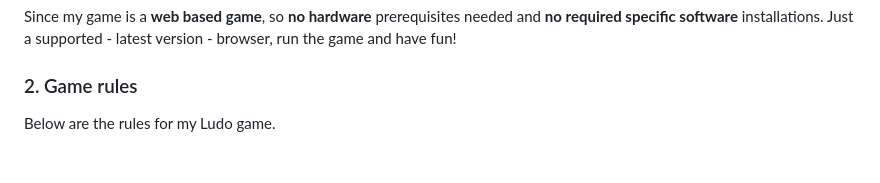
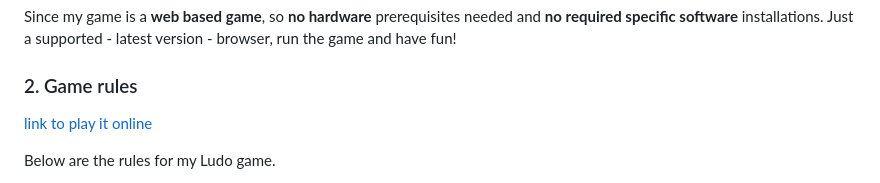
Before and after one commit to smizal/ludo-game, a Markdown page: README.md, the part around the change. Rendered like a GitHub page; blank space fills up the shorter version.

Commit message:
Ludo Game - Unit1 Project

```diff
--- a/README.md
+++ b/README.md
@@ -31,6 +31,8 @@ Since my game is a **web based game**, so **no hardware** prerequisites needed a
 
 ### 2. Game rules
 
+[link to play it online](https://smizal.github.io/ludo-game/)
+
 Below are the rules for my Ludo game.
 
 - The game starts with two colors, each one having 4 pieces (buttons), you can shift it to be 4 players.
```
